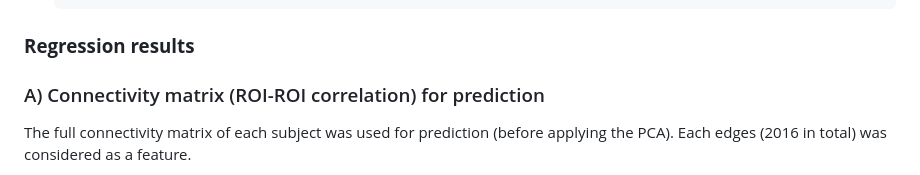
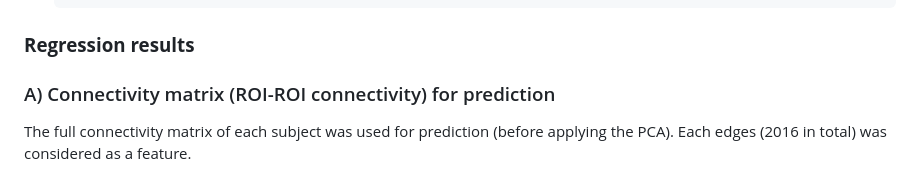
Before and after one commit to dylansutterlin/resting_state_hypnosis, a Markdown page: README.md, the part around one of its changes. Rendered like a GitHub page.

```diff
--- a/README.md
+++ b/README.md
@@ -378,7 +386,7 @@ Note : The nodes represented in the tresholded brain plot are the first six node
 
 ### **Regression results**
 
-### A) Connectivity matrix (ROI-ROI correlation) for prediction
+### A) Connectivity matrix (ROI-ROI connectivity) for prediction
 The full connectivity matrix of each subject was used for prediction (before applying the PCA). Each edges (2016 in total) was considered as a feature.
 
 Note : the metrics reported are the mean of the 10 folds and each regression line is the correlation (pearson) between predicted values and the real values for one fold.
```
Also changed, not shown: other parts of README.md (+11 -3 lines).
